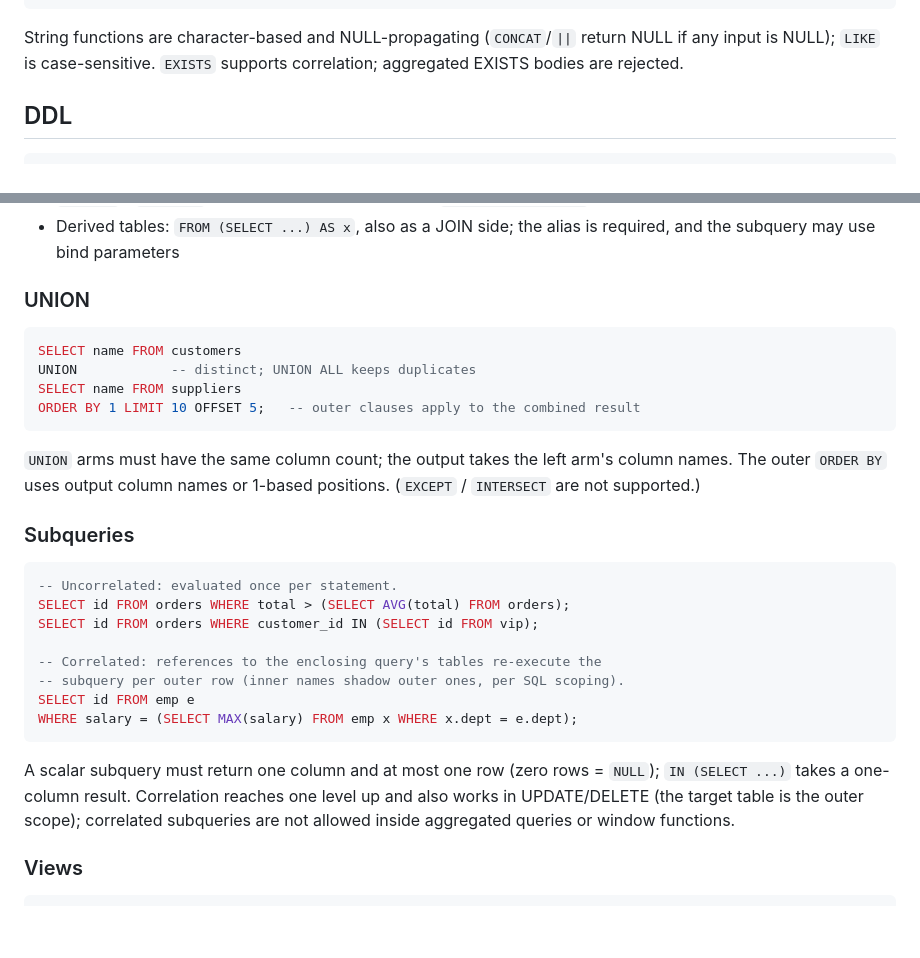
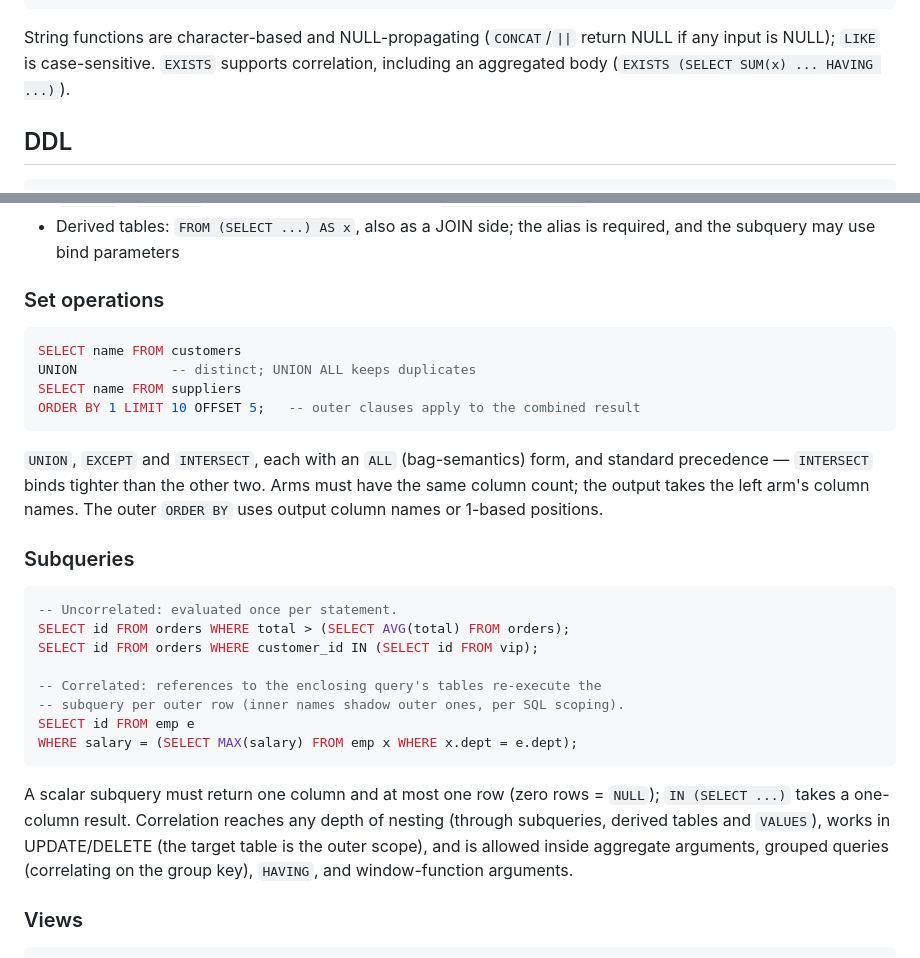
Before and after one commit to parisxmas/OxiDB, a Markdown page: docs/sql.md, 2 parts joined by grey strips. Rendered like a GitHub page; blank space fills up the shorter version.

````diff
--- a/docs/sql.md
+++ b/docs/sql.md
@@ -154,7 +154,8 @@ SELECT name FROM p WHERE EXISTS (SELECT 1 FROM orders o WHERE o.p_id = p.id);
 
 String functions are character-based and NULL-propagating (`CONCAT`/`||`
 return NULL if any input is NULL); `LIKE` is case-sensitive. `EXISTS`
-supports correlation; aggregated EXISTS bodies are rejected.
+supports correlation, including an aggregated body
+(`EXISTS (SELECT SUM(x) ... HAVING ...)`).
 
 ## DDL
 
@@ -312,7 +313,7 @@ ORDER BY age DESC, n ASC LIMIT 10 OFFSET 20;
 - Derived tables: `FROM (SELECT ...) AS x`, also as a JOIN side; the alias
   is required, and the subquery may use bind parameters
 
-### UNION
+### Set operations
 
 ```sql
 SELECT name FROM customers
@@ -321,9 +322,10 @@ SELECT name FROM suppliers
 ORDER BY 1 LIMIT 10 OFFSET 5;   -- outer clauses apply to the combined result
 ```
 
-`UNION` arms must have the same column count; the output takes the left arm's
-column names. The outer `ORDER BY` uses output column names or 1-based
-positions. (`EXCEPT` / `INTERSECT` are not supported.)
+`UNION`, `EXCEPT` and `INTERSECT`, each with an `ALL` (bag-semantics) form,
+and standard precedence — `INTERSECT` binds tighter than the other two. Arms
+must have the same column count; the output takes the left arm's column
+names. The outer `ORDER BY` uses output column names or 1-based positions.
 
 ### Subqueries
 
@@ -339,10 +341,11 @@ WHERE salary = (SELECT MAX(salary) FROM emp x WHERE x.dept = e.dept);
 ```
 
 A scalar subquery must return one column and at most one row (zero rows =
-`NULL`); `IN (SELECT ...)` takes a one-column result. Correlation reaches one
-level up and also works in UPDATE/DELETE (the target table is the outer
-scope); correlated subqueries are not allowed inside aggregated queries or
-window functions.
+`NULL`); `IN (SELECT ...)` takes a one-column result. Correlation reaches any
+depth of nesting (through subqueries, derived tables and `VALUES`), works in
+UPDATE/DELETE (the target table is the outer scope), and is allowed inside
+aggregate arguments, grouped queries (correlating on the group key), `HAVING`,
+and window-function arguments.
 
 ### Views
 
````
Also changed, not shown: other parts of docs/sql.md (+56 -14 lines).
